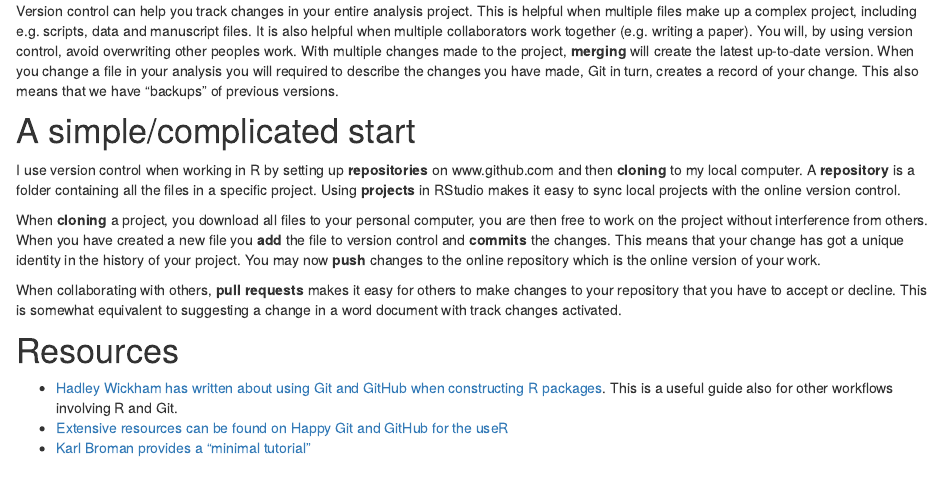
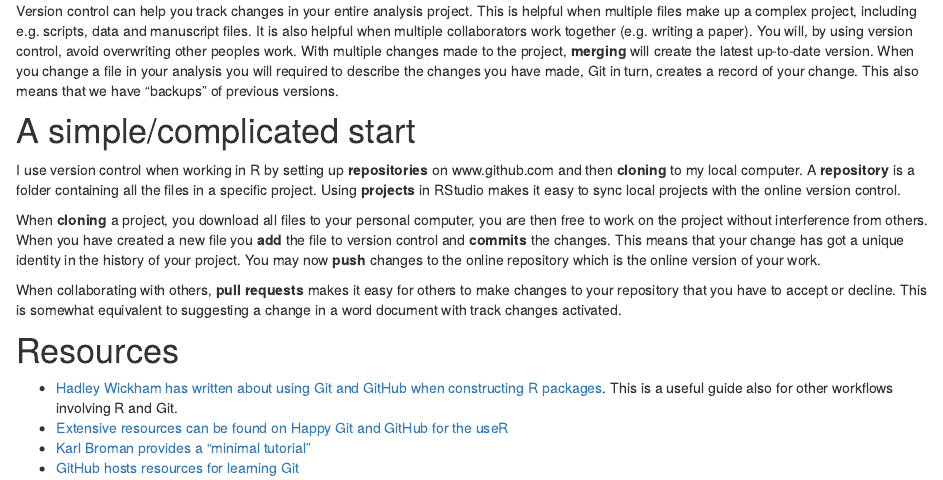
Before and after one commit to dhammarstrom/Rlunch, an R Markdown document (2020-01-28-version-control.Rmd): the page in a window 1100 px wide, from 440 px down. Rendered offline with R 4.5, knitr and Pandoc, with nearby package versions.

Commit message:
small corrections

```diff
--- a/2020-01-28-version-control.Rmd
+++ b/2020-01-28-version-control.Rmd
@@ -27,3 +27,4 @@ When collaborating with others, **pull requests** makes it easy for others to ma
 - [Hadley Wickham has written about using Git and GitHub when constructing R packages](http://r-pkgs.had.co.nz/git.html). This is a useful guide also for other workflows involving R and Git.
 - [Extensive resources can be found on Happy Git and GitHub for the useR](https://happygitwithr.com/)
 - [Karl Broman provides a "minimal tutorial"](https://happygitwithr.com/)
+- [GitHub hosts resources for learning Git](https://try.github.io/)
```
Also changed, not shown: 1 other file.
